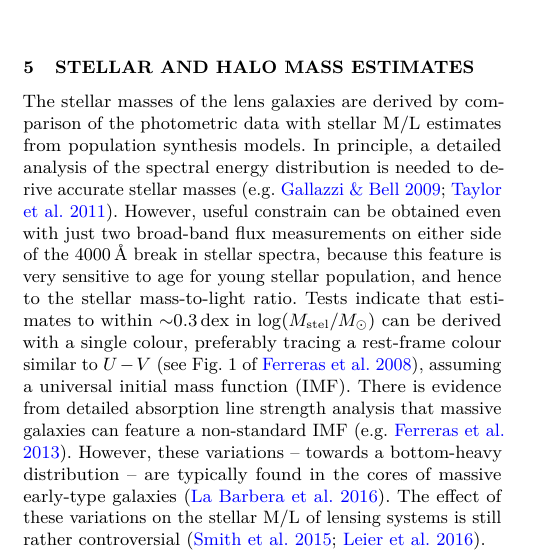
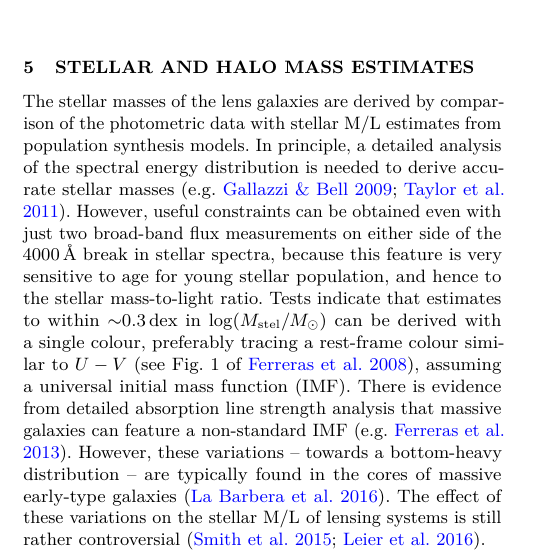
Before and after one commit to RafiKueng/p2, a LaTeX paper (paper2.tex, which reads parts/stelmass.tex): part of one column of page 5 of 16, cut so that both start at the same text. Compiled offline with pdfLaTeX; a LaTeX package or settings file that is missing is left out.

Commit message:
typo fix

```diff
--- a/parts/stelmass.tex
+++ b/parts/stelmass.tex
@@ -8,7 +8,7 @@ the photometric data with stellar M/L estimates from population
 synthesis models.  In principle, a detailed analysis of the spectral
 energy distribution is needed to derive accurate stellar masses
 \citep[e.g.][]{2009ApJS..185..253G,2011MNRAS.418.1587T}.
-However, useful constrain can be obtained even with just two
+However, useful constraints can be obtained even with just two
 broad-band flux measurements on either side of the
 4000\thinspace\AA~break in stellar spectra, because this feature is
 very sensitive to age for young stellar population, and hence to the
```
